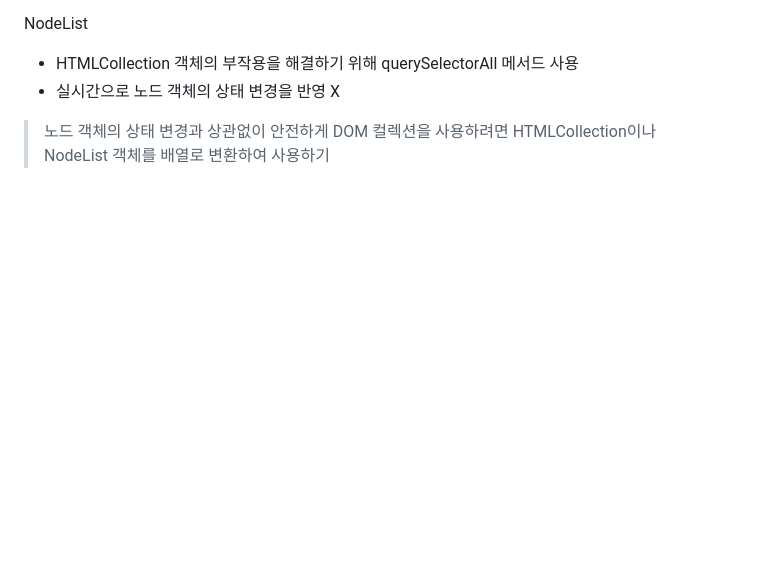
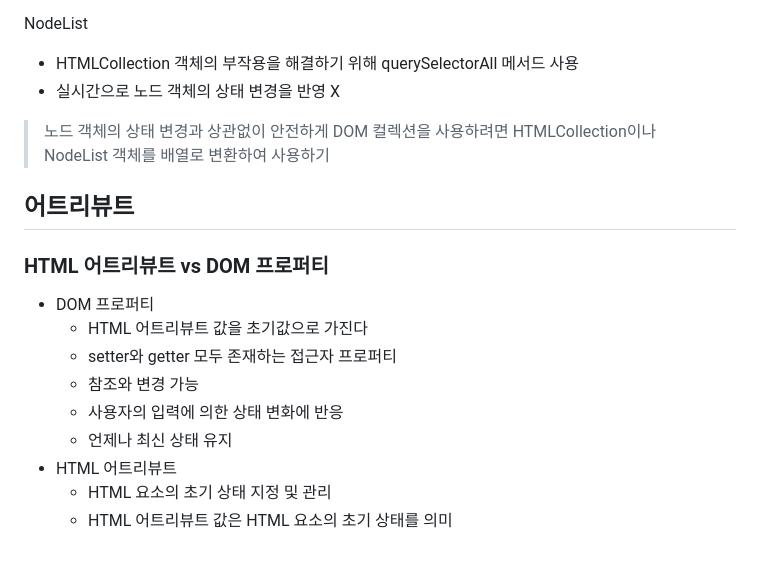
Before and after one commit to SujinKim1127/Javascript_codelion, a Markdown page: 모던 자바스크립트 Deep Dive/39장 DOM/ReadMe.md, the part around the change. Rendered like a GitHub page; blank space fills up the shorter version.

Commit message:
[TIL] DOM

```diff
--- a/모던 자바스크립트 Deep Dive/39장 DOM/ReadMe.md
+++ b/모던 자바스크립트 Deep Dive/39장 DOM/ReadMe.md
@@ -84,3 +84,17 @@ NodeList
 - 실시간으로 노드 객체의 상태 변경을 반영 X
 
 > 노드 객체의 상태 변경과 상관없이 안전하게 DOM 컬렉션을 사용하려면 HTMLCollection이나 NodeList 객체를 배열로 변환하여 사용하기
+
+## 어트리뷰트
+
+### HTML 어트리뷰트 vs DOM 프로퍼티
+
+- DOM 프로퍼티
+  - HTML 어트리뷰트 값을 초기값으로 가진다
+  - setter와 getter 모두 존재하는 접근자 프로퍼티
+  - 참조와 변경 가능
+  - 사용자의 입력에 의한 상태 변화에 반응
+  - 언제나 최신 상태 유지
+- HTML 어트리뷰트
+  - HTML 요소의 초기 상태 지정 및 관리
+  - HTML 어트리뷰트 값은 HTML 요소의 초기 상태를 의미
```
